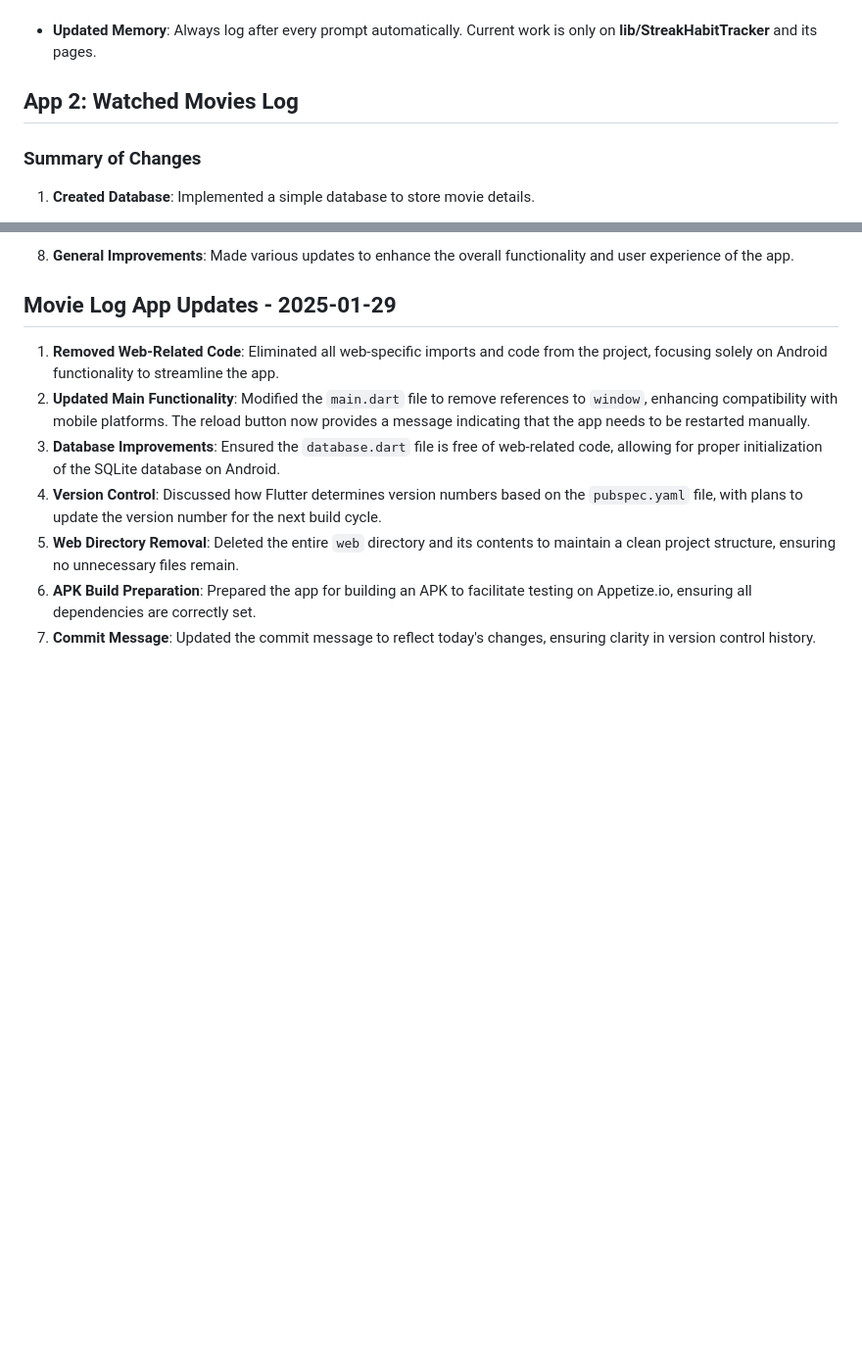
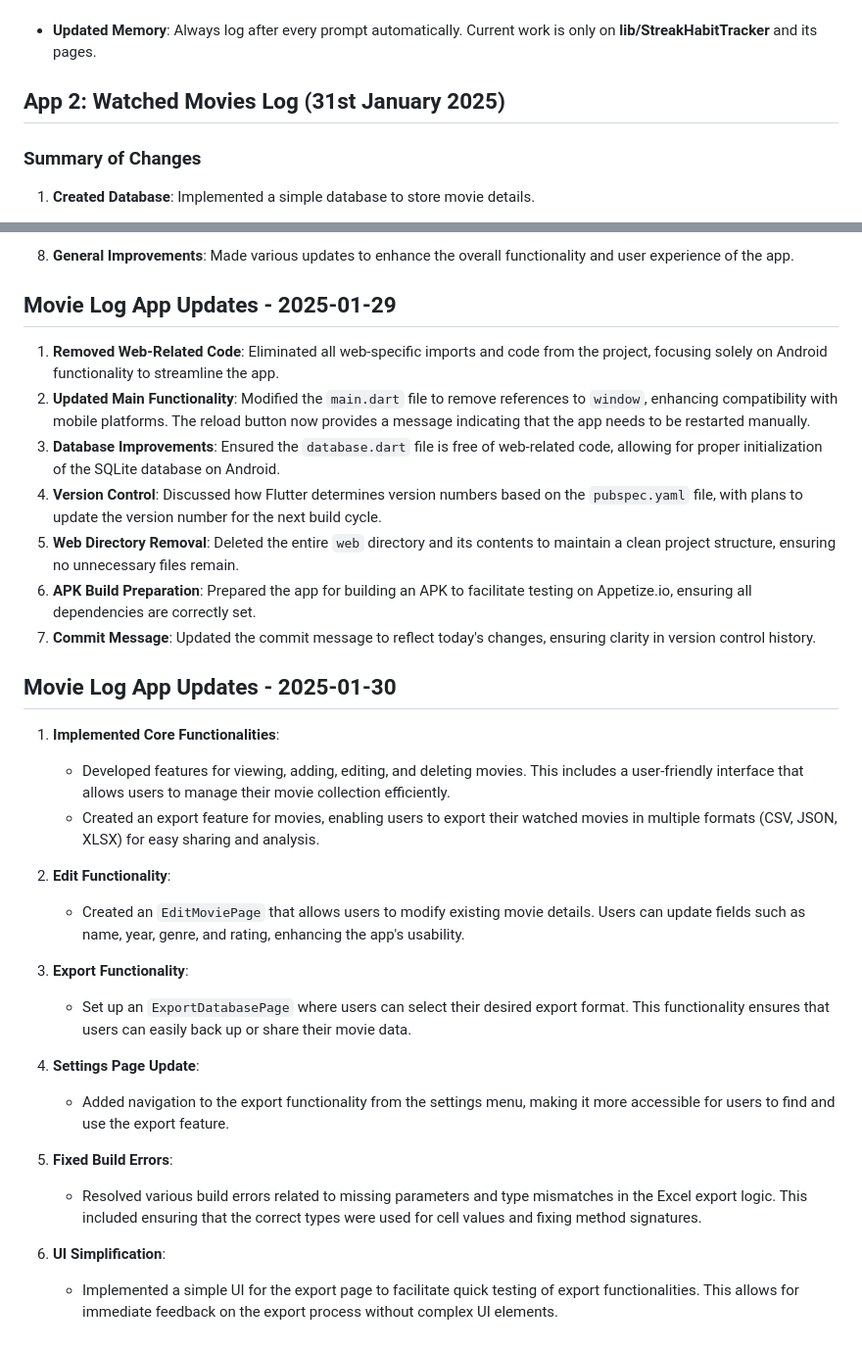
Before and after one commit to S-Kathirvel/LogIt_All, a Markdown page: log.md, 2 parts joined by grey strips. Shown: that part at 98% size. GitHub-like rendering; blank space fills up the shorter version.

Commit message:
Log of 30-01-2024

```diff
--- a/log.md
+++ b/log.md
@@ -44,7 +44,7 @@ And fixed it manually by renaming the files and the code.
 - **Updated Memory**: Always log after every prompt automatically. Current work is only on **lib/StreakHabitTracker** and its pages.
 
 
-## App 2: Watched Movies Log
+## App 2: Watched Movies Log (31st January 2025)
 
 ### Summary of Changes
 
@@ -79,3 +80,24 @@ And fixed it manually by renaming the files and the code.
 5. **Web Directory Removal**: Deleted the entire `web` directory and its contents to maintain a clean project structure, ensuring no unnecessary files remain.
 6. **APK Build Preparation**: Prepared the app for building an APK to facilitate testing on Appetize.io, ensuring all dependencies are correctly set.
 7. **Commit Message**: Updated the commit message to reflect today's changes, ensuring clarity in version control history.
+
+## Movie Log App Updates - 2025-01-30
+
+1. **Implemented Core Functionalities**:
+   - Developed features for viewing, adding, editing, and deleting movies. This includes a user-friendly interface that allows users to manage their movie collection efficiently.
+   - Created an export feature for movies, enabling users to export their watched movies in multiple formats (CSV, JSON, XLSX) for easy sharing and analysis.
+
+2. **Edit Functionality**:
+   - Created an `EditMoviePage` that allows users to modify existing movie details. Users can update fields such as name, year, genre, and rating, enhancing the app's usability.
+
+3. **Export Functionality**:
+   - Set up an `ExportDatabasePage` where users can select their desired export format. This functionality ensures that users can easily back up or share their movie data.
+
+4. **Settings Page Update**:
+   - Added navigation to the export functionality from the settings menu, making it more accessible for users to find and use the export feature.
+
+5. **Fixed Build Errors**:
+   - Resolved various build errors related to missing parameters and type mismatches in the Excel export logic. This included ensuring that the correct types were used for cell values and fixing method signatures.
+
+6. **UI Simplification**:
+   - Implemented a simple UI for the export page to facilitate quick testing of export functionalities. This allows for immediate feedback on the export process without complex UI elements.
```
Also changed, not shown: other parts of log.md (+1 -0 lines).
